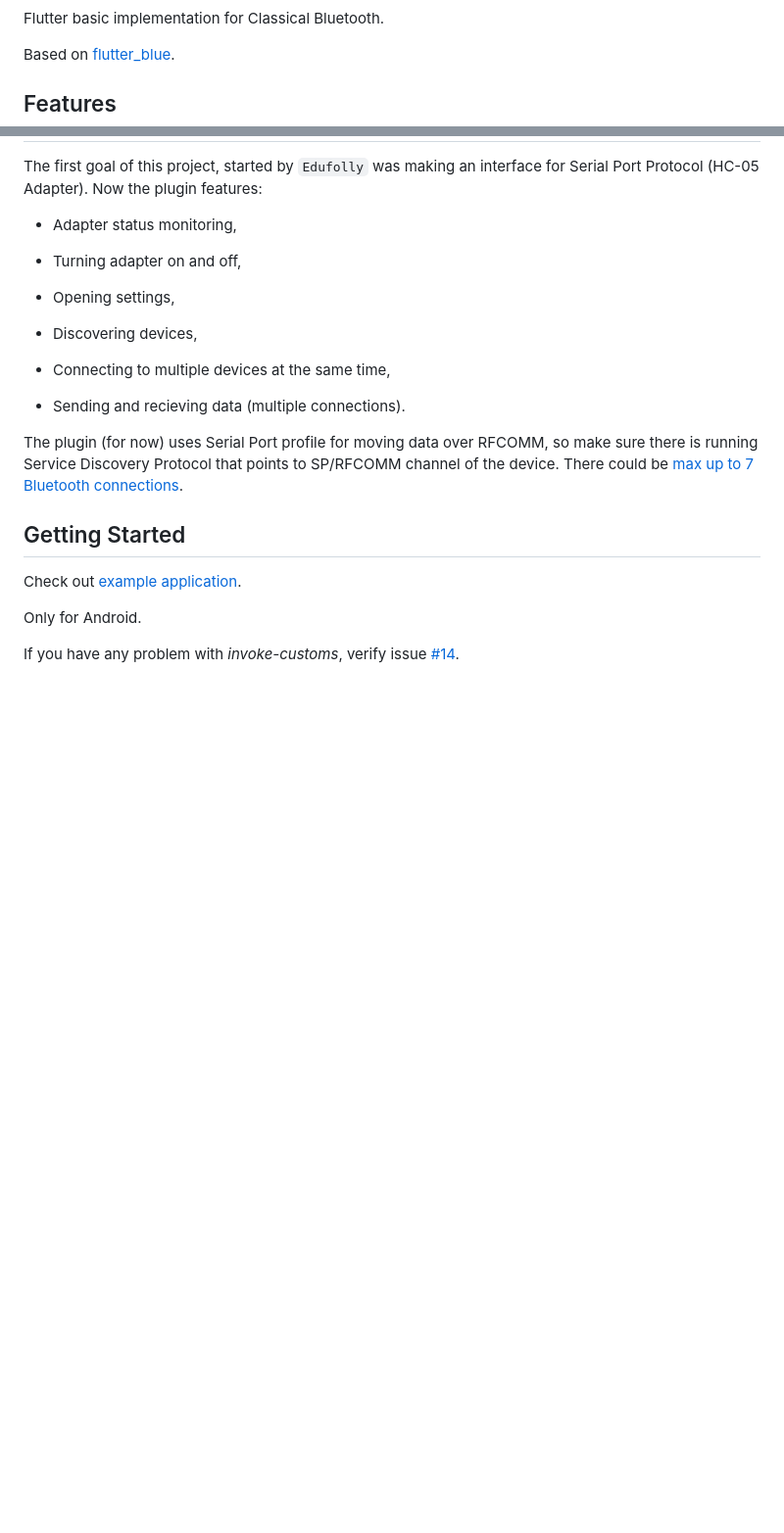
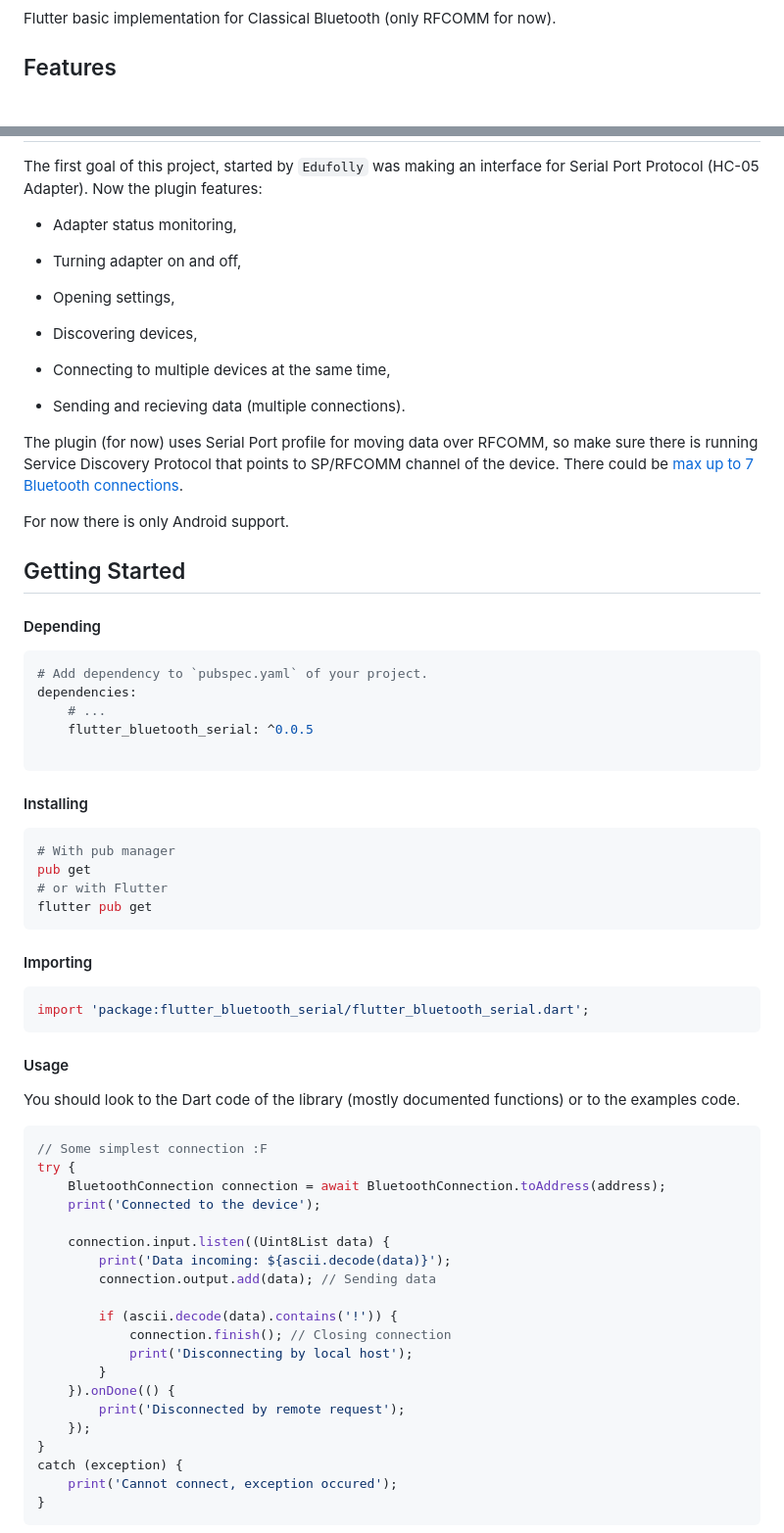
Before and after one commit to edufolly/flutter_bluetooth_serial, a Markdown page: README.md, 2 parts joined by grey strips. Shown at 98% size. Drawn GitHub-style; blank space fills up the shorter version.

Commit message:
Update `README.md` (both library and example)

````diff
--- a/README.md
+++ b/README.md
@@ -5,8 +4,6 @@
 [![pub package](https://img.shields.io/pub/v/flutter_bluetooth_serial.svg)](https://pub.dartlang.org/packages/flutter_bluetooth_serial)
 
-Flutter basic implementation for Classical Bluetooth.
-
-Based on [flutter_blue](https://github.com/pauldemarco/flutter_blue).
+Flutter basic implementation for Classical Bluetooth (only RFCOMM for now).
 
 
 
@@ -28,12 +25,58 @@ The first goal of this project, started by `Edufolly` was making an interface fo
 
 The plugin (for now) uses Serial Port profile for moving data over RFCOMM, so make sure there is running Service Discovery Protocol that points to SP/RFCOMM channel of the device. There could be [max up to 7 Bluetooth connections](https://stackoverflow.com/a/32149519/4880243).
 
+For now there is only Android support.
+
 
 
 ## Getting Started
 
-Check out [example application](example/README.md).
+#### Depending
+```yaml
+# Add dependency to `pubspec.yaml` of your project.
+dependencies:
+    # ...
+    flutter_bluetooth_serial: ^0.0.5
 
-Only for Android.
+```
 
-If you have any problem with _invoke-customs_, verify issue [#14](https://github.com/edufolly/flutter_bluetooth_serial/issues/14).
+#### Installing
+
+```bash
+# With pub manager
+pub get
+# or with Flutter
+flutter pub get
+```
+
+#### Importing
+```dart
+import 'package:flutter_bluetooth_serial/flutter_bluetooth_serial.dart';
+```
+
+#### Usage
+
+You should look to the Dart code of the library (mostly documented functions) or to the examples code.
+```dart
+// Some simplest connection :F
+try {
+    BluetoothConnection connection = await BluetoothConnection.toAddress(address);
+    print('Connected to the device');
+
+    connection.input.listen((Uint8List data) {
+        print('Data incoming: ${ascii.decode(data)}');
+        connection.output.add(data); // Sending data
+
+        if (ascii.decode(data).contains('!')) {
+            connection.finish(); // Closing connection
+            print('Disconnecting by local host');
+        }
+    }).onDone(() {
+        print('Disconnected by remote request');
+    });
+}
+catch (exception) {
+    print('Cannot connect, exception occured');
+}
+```
+
````
Also changed, not shown: other parts of README.md (+6 -1 lines), example/README.md (+13 -4 lines), example/docs/ExampleApplicationChat.png (added), example/docs/ExampleApplicationConnecting.png (added), example/docs/ExampleApplicationGraphs.png (added), example/docs/ExampleApplicationMain.png (added).
